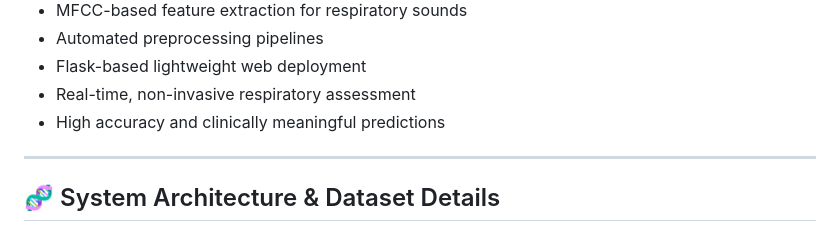
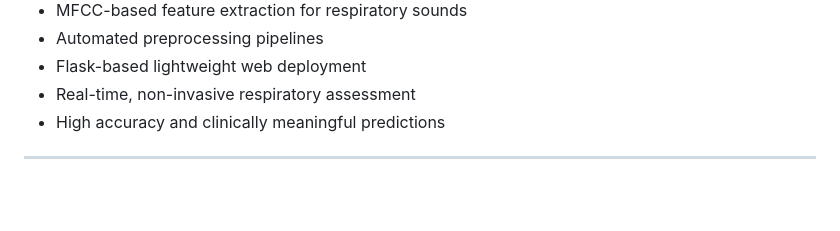
Before and after one commit to SanikaHegde/COPD_STAGE_PREDICTION, a Markdown page: README.md, the part around the change printed below. Drawn GitHub-style; blank space fills up the shorter version.

```diff
--- a/README.md
+++ b/README.md
@@ -23,5 +23,4 @@ By integrating both modalities, the system achieves **98.19% accuracy** and **AU
 ---
 
 
-## 🧬 System Architecture & Dataset Details
 
```
Also changed, not shown: other parts of README.md (+2 -10 lines).
